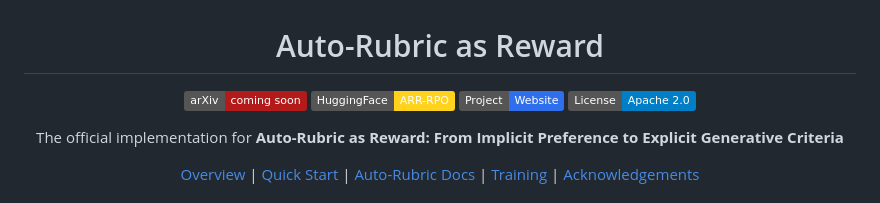
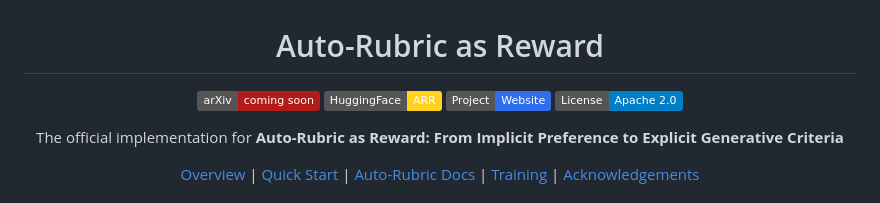
Before and after one commit to OpenEnvision/AutoRubric-as-Reward, a Markdown page: README.md, the part around the change. Drawn GitHub-style; badges without logos.

```diff
--- a/README.md
+++ b/README.md
@@ -2,7 +2,7 @@
 
 <p align="center">
   <a href="#"><img src="https://img.shields.io/badge/arXiv-coming_soon-B31B1B?logo=arxiv&logoColor=white" alt="arXiv"></a>
-  <a href="https://huggingface.co/OpenEnvisionLab/ARR-RPO"><img src="https://img.shields.io/badge/HuggingFace-ARR--RPO-FFD21E?logo=huggingface&logoColor=white" alt="Hugging Face"></a>
+  <a href="https://huggingface.co/OpenEnvisionLab/Auto-Rubric-as-Reward"><img src="https://img.shields.io/badge/HuggingFace-ARR-FFD21E?logo=huggingface&logoColor=white" alt="Hugging Face"></a>
   <a href="https://openenvision.github.io/AutoRubric-as-Reward/"><img src="https://img.shields.io/badge/Project-Website-2F6FED?logo=googlechrome&logoColor=white" alt="Project Website"></a>
   <a href="LICENSE"><img src="https://img.shields.io/badge/License-Apache_2.0-blue.svg" alt="License"></a>
 </p>
```
